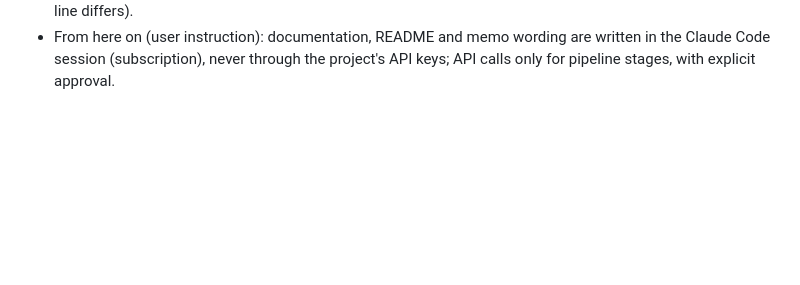
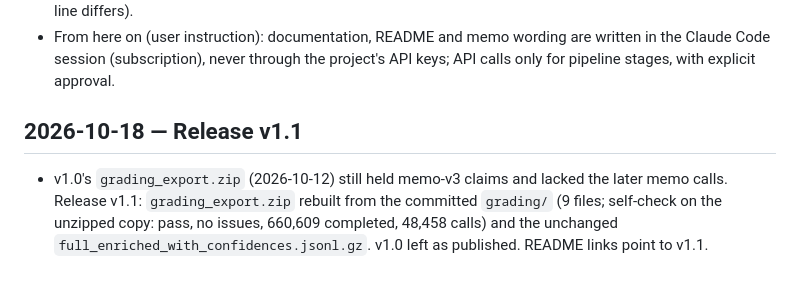
Before and after one commit to vmilare/spotify-insight-pipeline, a Markdown page: LOG.md, the part around the change. Rendered like a GitHub page; blank space fills up the shorter version.

```diff
--- a/LOG.md
+++ b/LOG.md
@@ -528,3 +528,9 @@ unless marked *estimate*. Per-run spend is tracked automatically in `runs/spend_
   replay now reproduces the committed `cost/report.md` exactly (only the generated-at line differs).
 - From here on (user instruction): documentation, README and memo wording are written in the Claude Code session
   (subscription), never through the project's API keys; API calls only for pipeline stages, with explicit approval.
+
+## 2026-10-18 — Release v1.1
+- v1.0's `grading_export.zip` (2026-10-12) still held memo-v3 claims and lacked the later memo calls. Release v1.1:
+  `grading_export.zip` rebuilt from the committed `grading/` (9 files; self-check on the unzipped copy: pass, no
+  issues, 660,609 completed, 48,458 calls) and the unchanged `full_enriched_with_confidences.jsonl.gz`. v1.0 left as
+  published. README links point to v1.1.
```
Also changed, not shown: README.md (+2 -2 lines).
